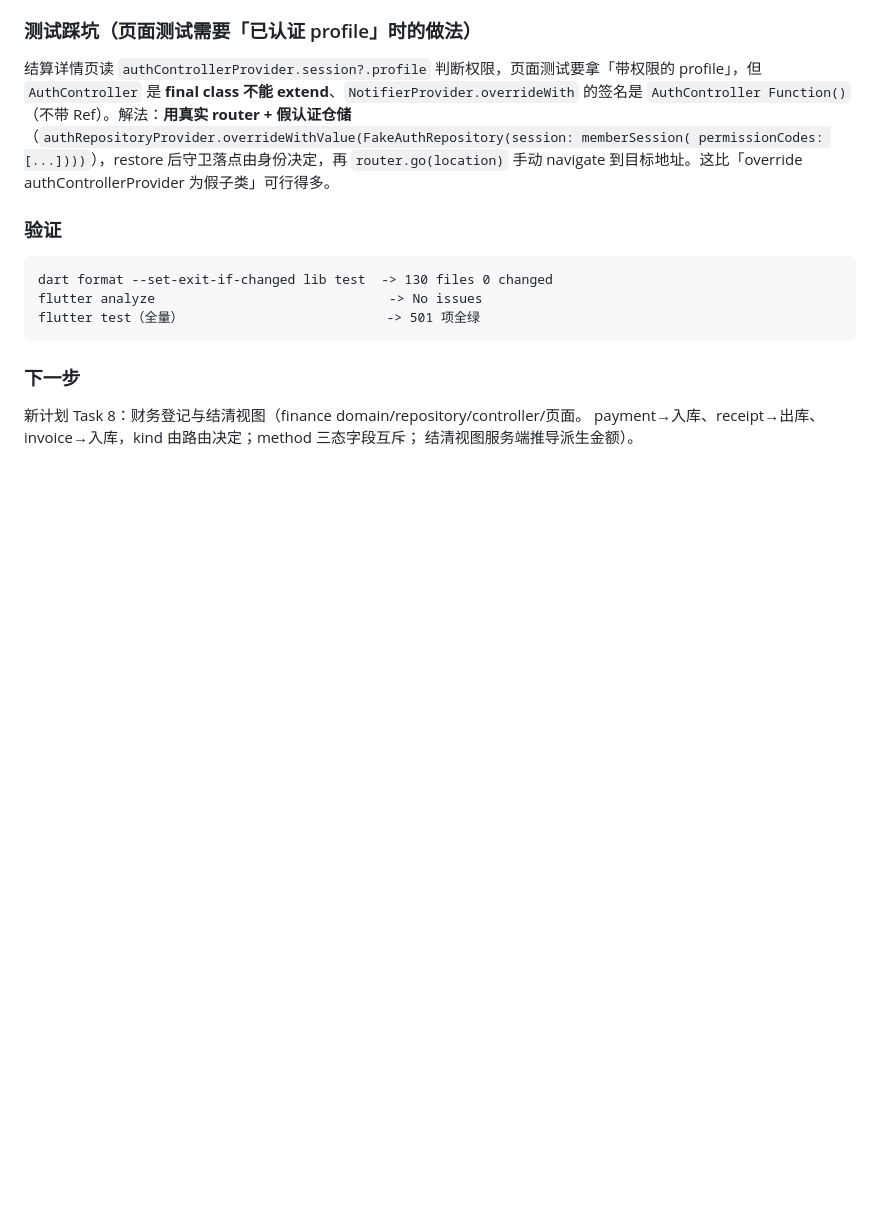
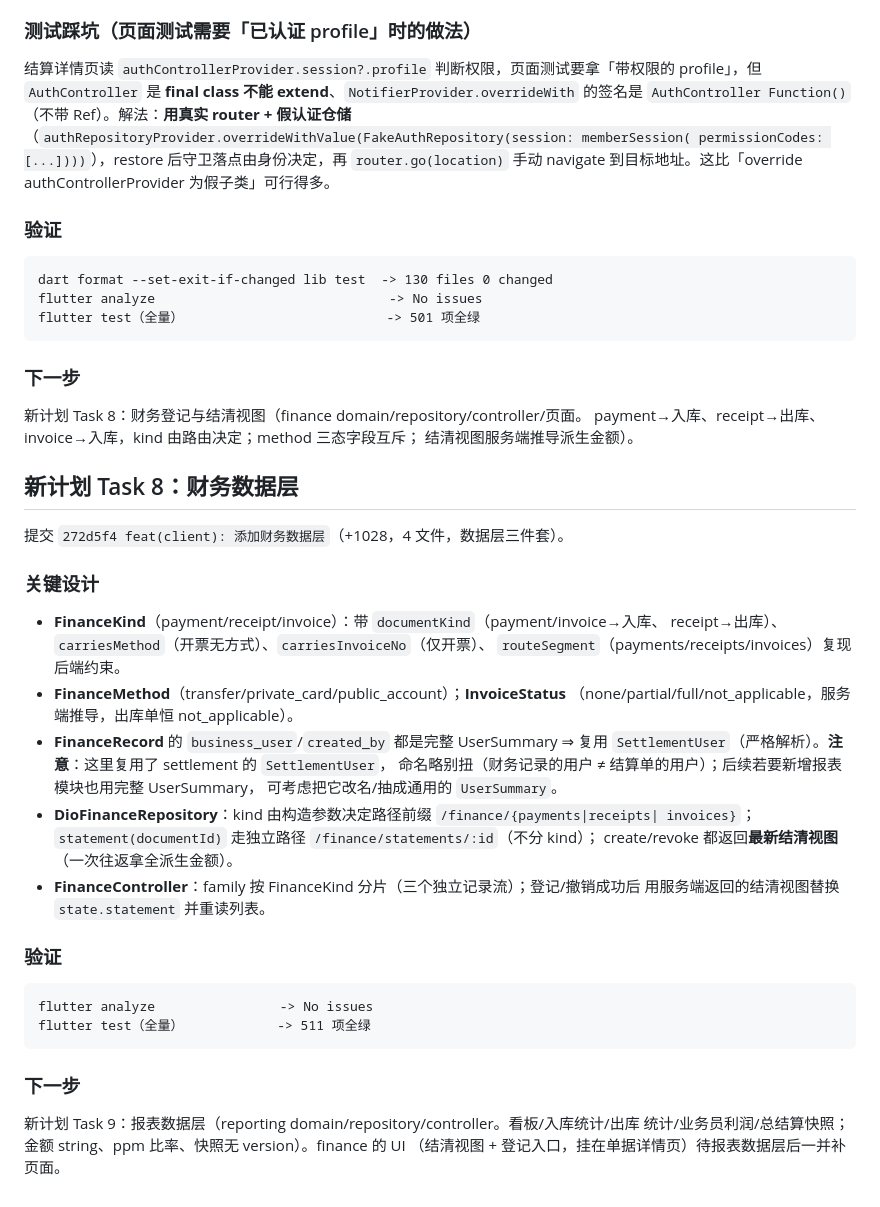
Before and after one commit to Claran309/CBizManager, a Markdown page: .workbuddy/memory/2026-09-24.md, the part around the change. GitHub-like rendering; blank space fills up the shorter version.

Commit message:
docs(memory): 记录 Task 8 财务数据层
今日日志补 Task 8 全段。关键：FinanceKind 带 documentKind/carriesMethod 复现后端约束、
statement 走独立路径不分 kind、create/revoke 返回最新结清视图；FinanceRecord 复用
SettlementUser（严格解析），记下命名略别扭、后续可抽通用 UserSummary。

````diff
--- a/.workbuddy/memory/2026-09-24.md
+++ b/.workbuddy/memory/2026-09-24.md
@@ -1782,3 +1782,37 @@ flutter test（全量）                          -> 501 项全绿
 新计划 Task 8：财务登记与结清视图（finance domain/repository/controller/页面。
 payment→入库、receipt→出库、invoice→入库，kind 由路由决定；method 三态字段互斥；
 结清视图服务端推导派生金额）。
+
+## 新计划 Task 8：财务数据层
+
+提交 `272d5f4 feat(client): 添加财务数据层`（+1028，4 文件，数据层三件套）。
+
+### 关键设计
+
+- **FinanceKind**（payment/receipt/invoice）：带 `documentKind`（payment/invoice→入库、
+  receipt→出库）、`carriesMethod`（开票无方式）、`carriesInvoiceNo`（仅开票）、
+  `routeSegment`（payments/receipts/invoices）复现后端约束。
+- **FinanceMethod**（transfer/private_card/public_account）；**InvoiceStatus**
+  （none/partial/full/not_applicable，服务端推导，出库单恒 not_applicable）。
+- **FinanceRecord** 的 `business_user`/`created_by` 都是完整 UserSummary ⇒ 复用
+  `SettlementUser`（严格解析）。**注意**：这里复用了 settlement 的 `SettlementUser`，
+  命名略别扭（财务记录的用户 ≠ 结算单的用户）；后续若要新增报表模块也用完整 UserSummary，
+  可考虑把它改名/抽成通用的 `UserSummary`。
+- **DioFinanceRepository**：kind 由构造参数决定路径前缀 `/finance/{payments|receipts|
+  invoices}`；`statement(documentId)` 走独立路径 `/finance/statements/:id`（不分 kind）；
+  create/revoke 都返回**最新结清视图**（一次往返拿全派生金额）。
+- **FinanceController**：family 按 FinanceKind 分片（三个独立记录流）；登记/撤销成功后
+  用服务端返回的结清视图替换 `state.statement` 并重读列表。
+
+### 验证
+
+```
+flutter analyze                -> No issues
+flutter test（全量）            -> 511 项全绿
+```
+
+### 下一步
+
+新计划 Task 9：报表数据层（reporting domain/repository/controller。看板/入库统计/出库
+统计/业务员利润/总结算快照；金额 string、ppm 比率、快照无 version）。finance 的 UI
+（结清视图 + 登记入口，挂在单据详情页）待报表数据层后一并补页面。
````
